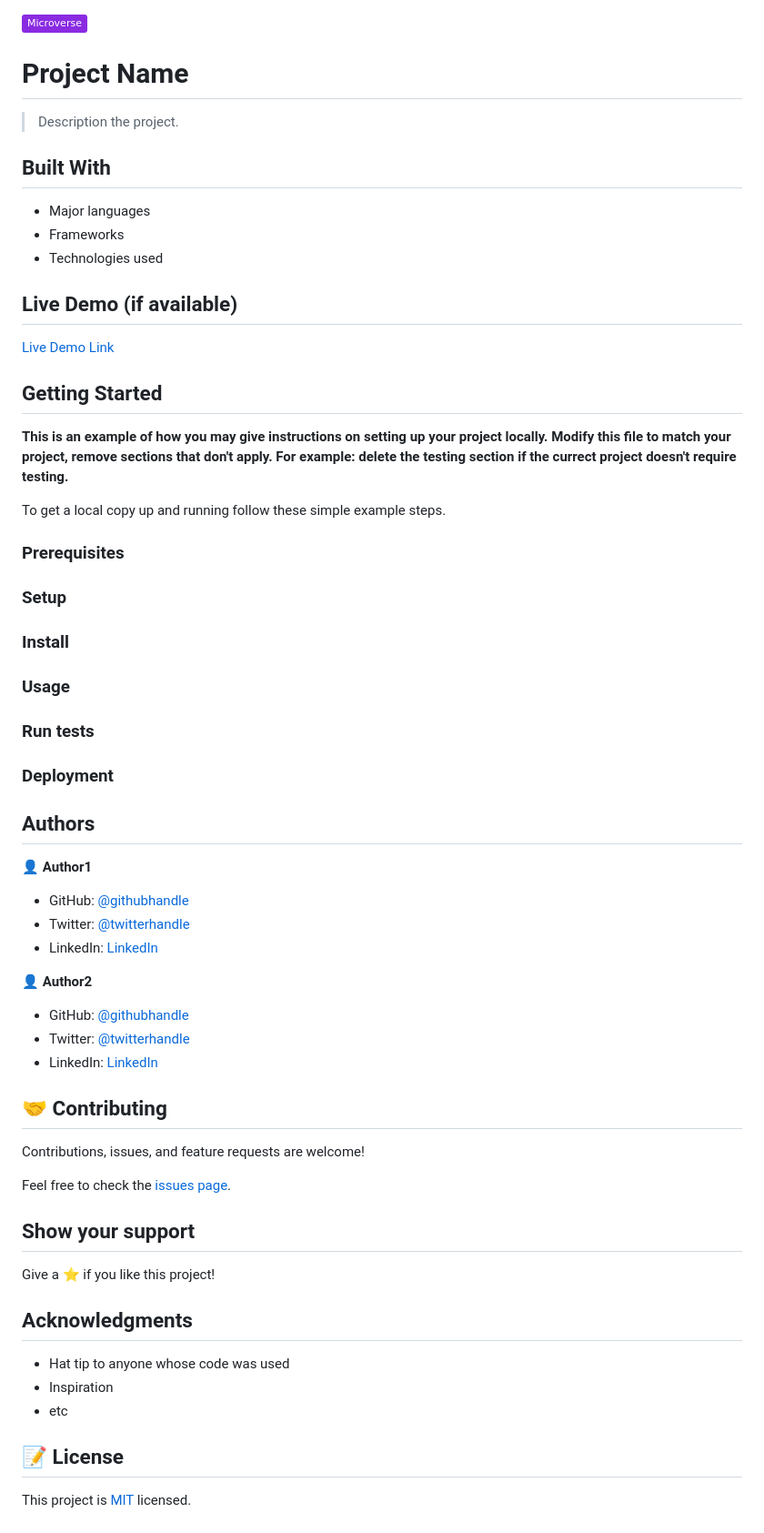
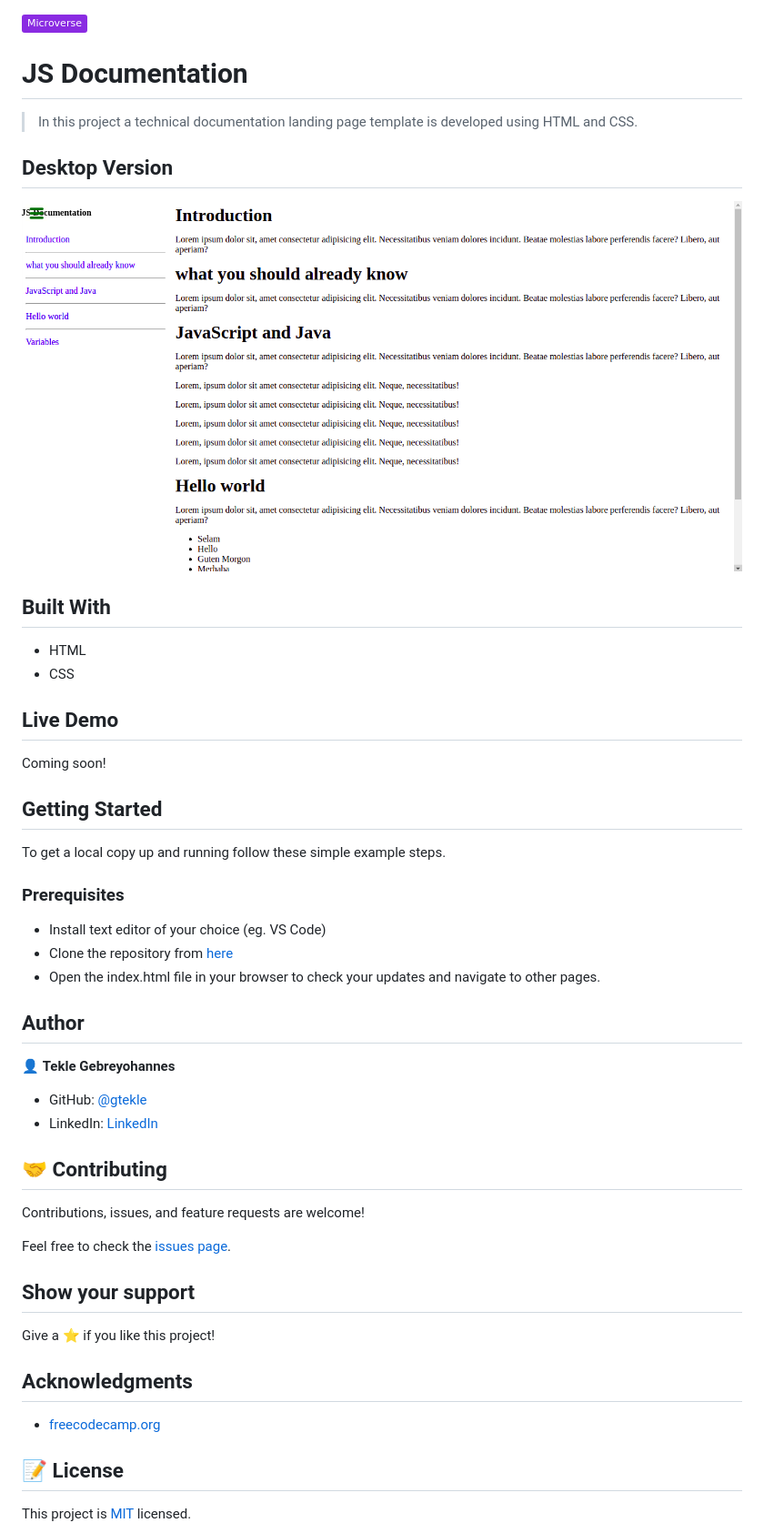
Before and after one commit to gtekle/JS-Documentation, a Markdown page: README.md, the part around the change. Shown: that part at 91% size. GitHub-like rendering; pictures changed too: app_screenshot.png; badges without logos.

Commit message:
Add professional readme

```diff
--- a/README.md
+++ b/README.md
@@ -1,56 +1,35 @@
 ![](https://img.shields.io/badge/Microverse-blueviolet)
 
-# Project Name
+# JS Documentation
 
-> Description the project.
+> In this project a technical documentation landing page template is developed using HTML and CSS.
 
+## Desktop Version
+ ![screenshot](./app_screenshot.png)
 
 ## Built With
 
-- Major languages
-- Frameworks
-- Technologies used
+- HTML
+- CSS
 
-## Live Demo (if available)
-
-[Live Demo Link](https://livedemo.com)
-
+## Live Demo
+  Coming soon!
 
 ## Getting Started
 
-**This is an example of how you may give instructions on setting up your project locally.**
-**Modify this file to match your project, remove sections that don't apply. For example: delete the testing section if the currect project doesn't require testing.**
-
-
-To get a local copy up and running follow these simple example steps.
+ To get a local copy up and running follow these simple example steps.
 
 ### Prerequisites
+- Install text editor of your choice (eg. VS Code)
+- Clone the repository from [here](https://github.com/gtekle/JS-Documentation.git)
+- Open the index.html file in your browser to check your updates and navigate to other pages.
 
-### Setup
+## Author
 
-### Install
+👤 **Tekle Gebreyohannes**
 
-### Usage
-
-### Run tests
-
-### Deployment
-
-
-
-## Authors
-
-👤 **Author1**
-
-- GitHub: [@githubhandle](https://github.com/githubhandle)
-- Twitter: [@twitterhandle](https://twitter.com/twitterhandle)
-- LinkedIn: [LinkedIn](https://linkedin.com/in/linkedinhandle)
-
-👤 **Author2**
-
-- GitHub: [@githubhandle](https://github.com/githubhandle)
-- Twitter: [@twitterhandle](https://twitter.com/twitterhandle)
-- LinkedIn: [LinkedIn](https://linkedin.com/in/linkedinhandle)
+- GitHub: [@gtekle](https://github.com/gtekle)
+- LinkedIn: [LinkedIn](https://linkedin.com/in/gtekle)
 
 ## 🤝 Contributing
 
@@ -64,9 +43,7 @@ Give a ⭐️ if you like this project!
 
 ## Acknowledgments
 
-- Hat tip to anyone whose code was used
-- Inspiration
-- etc
+- [freecodecamp.org](https://www.freecodecamp.org/)
 
 ## 📝 License
 
```
